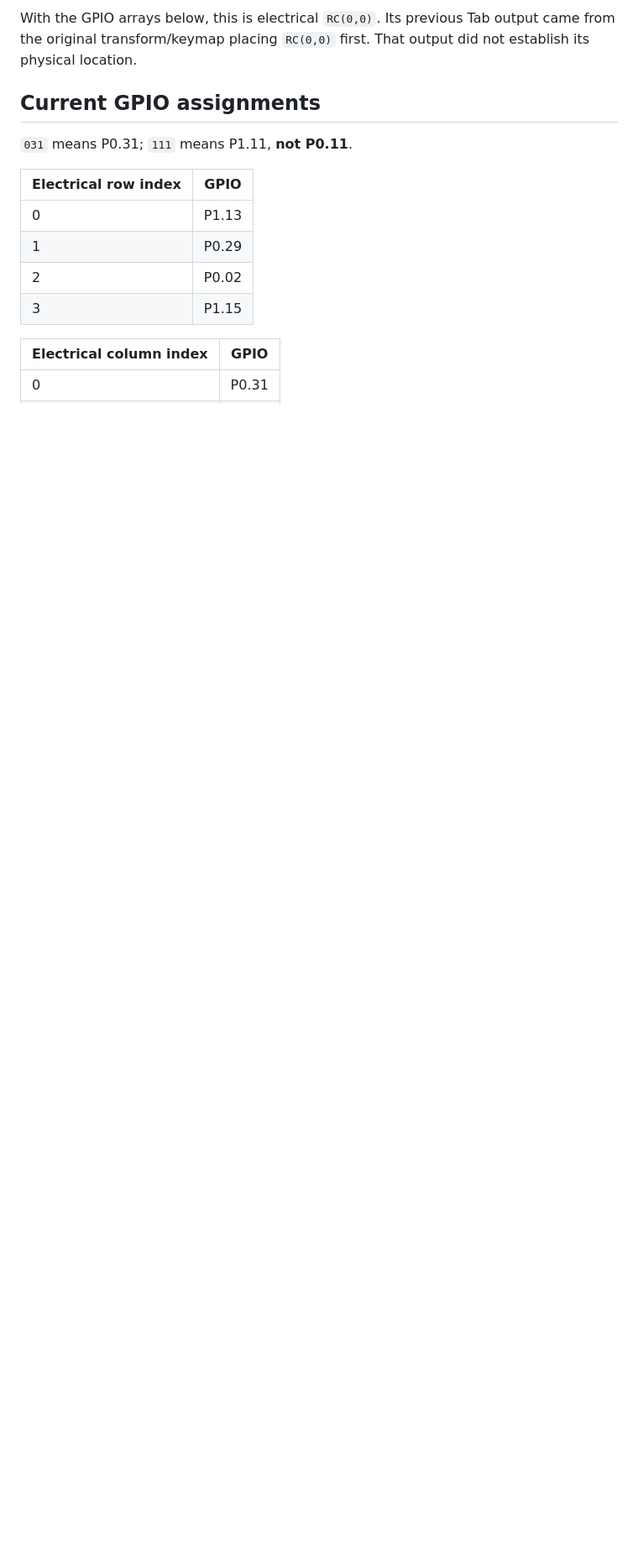
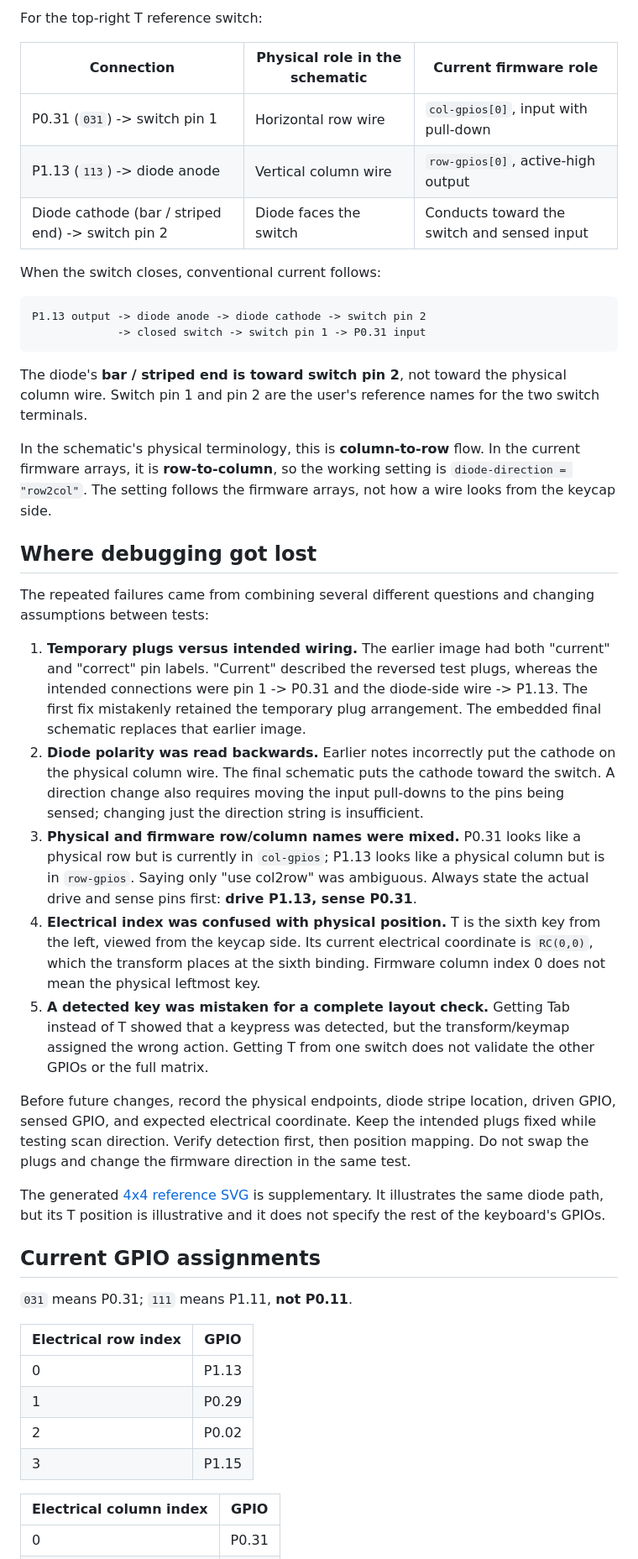
Before and after one commit to Badjau/zmk-config-raven, a Markdown page: HANDWIRE_TESTING.md, the part around one of its changes. Shown at 84% size. Drawn GitHub-style; blank space fills up the shorter version.

````diff
--- a/HANDWIRE_TESTING.md
+++ b/HANDWIRE_TESTING.md
@@ -20,5 +38,36 @@ The previous anode/cathode interpretation of wiring.png was incorrect. The confi
 
-With the GPIO arrays below, this is electrical `RC(0,0)`. Its previous Tab output came from the original transform/keymap placing `RC(0,0)` first. That output did not establish its physical location.
+For the top-right T reference switch:
+
+| Connection | Physical role in the schematic | Current firmware role |
+| --- | --- | --- |
+| P0.31 (`031`) -> switch pin 1 | Horizontal row wire | `col-gpios[0]`, input with pull-down |
+| P1.13 (`113`) -> diode anode | Vertical column wire | `row-gpios[0]`, active-high output |
+| Diode cathode (bar / striped end) -> switch pin 2 | Diode faces the switch | Conducts toward the switch and sensed input |
+
+When the switch closes, conventional current follows:
+
+```text
+P1.13 output -> diode anode -> diode cathode -> switch pin 2
+             -> closed switch -> switch pin 1 -> P0.31 input
+```
+
+The diode's **bar / striped end is toward switch pin 2**, not toward the physical column wire. Switch pin 1 and pin 2 are the user's reference names for the two switch terminals.
+
+In the schematic's physical terminology, this is **column-to-row** flow. In the current firmware arrays, it is **row-to-column**, so the working setting is `diode-direction = "row2col"`. The setting follows the firmware arrays, not how a wire looks from the keycap side.
+
+## Where debugging got lost
+
+The repeated failures came from combining several different questions and changing assumptions between tests:
+
+1. **Temporary plugs versus intended wiring.** The earlier image had both "current" and "correct" pin labels. "Current" described the reversed test plugs, whereas the intended connections were pin 1 -> P0.31 and the diode-side wire -> P1.13. The first fix mistakenly retained the temporary plug arrangement. The embedded final schematic replaces that earlier image.
+2. **Diode polarity was read backwards.** Earlier notes incorrectly put the cathode on the physical column wire. The final schematic puts the cathode toward the switch. A direction change also requires moving the input pull-downs to the pins being sensed; changing just the direction string is insufficient.
+3. **Physical and firmware row/column names were mixed.** P0.31 looks like a physical row but is currently in `col-gpios`; P1.13 looks like a physical column but is in `row-gpios`. Saying only "use col2row" was ambiguous. Always state the actual drive and sense pins first: **drive P1.13, sense P0.31**.
+4. **Electrical index was confused with physical position.** T is the sixth key from the left, viewed from the keycap side. Its current electrical coordinate is `RC(0,0)`, which the transform places at the sixth binding. Firmware column index 0 does not mean the physical leftmost key.
+5. **A detected key was mistaken for a complete layout check.** Getting Tab instead of T showed that a keypress was detected, but the transform/keymap assigned the wrong action. Getting T from one switch does not validate the other GPIOs or the full matrix.
+
+Before future changes, record the physical endpoints, diode stripe location, driven GPIO, sensed GPIO, and expected electrical coordinate. Keep the intended plugs fixed while testing scan direction. Verify detection first, then position mapping. Do not swap the plugs and change the firmware direction in the same test.
+
+The generated [4x4 reference SVG](wiring-4x4.svg) is supplementary. It illustrates the same diode path, but its T position is illustrative and it does not specify the rest of the keyboard's GPIOs.
 
 ## Current GPIO assignments
 
````
Also changed, not shown: other parts of HANDWIRE_TESTING.md (+29 -10 lines), wiring.png, 2 other files.
